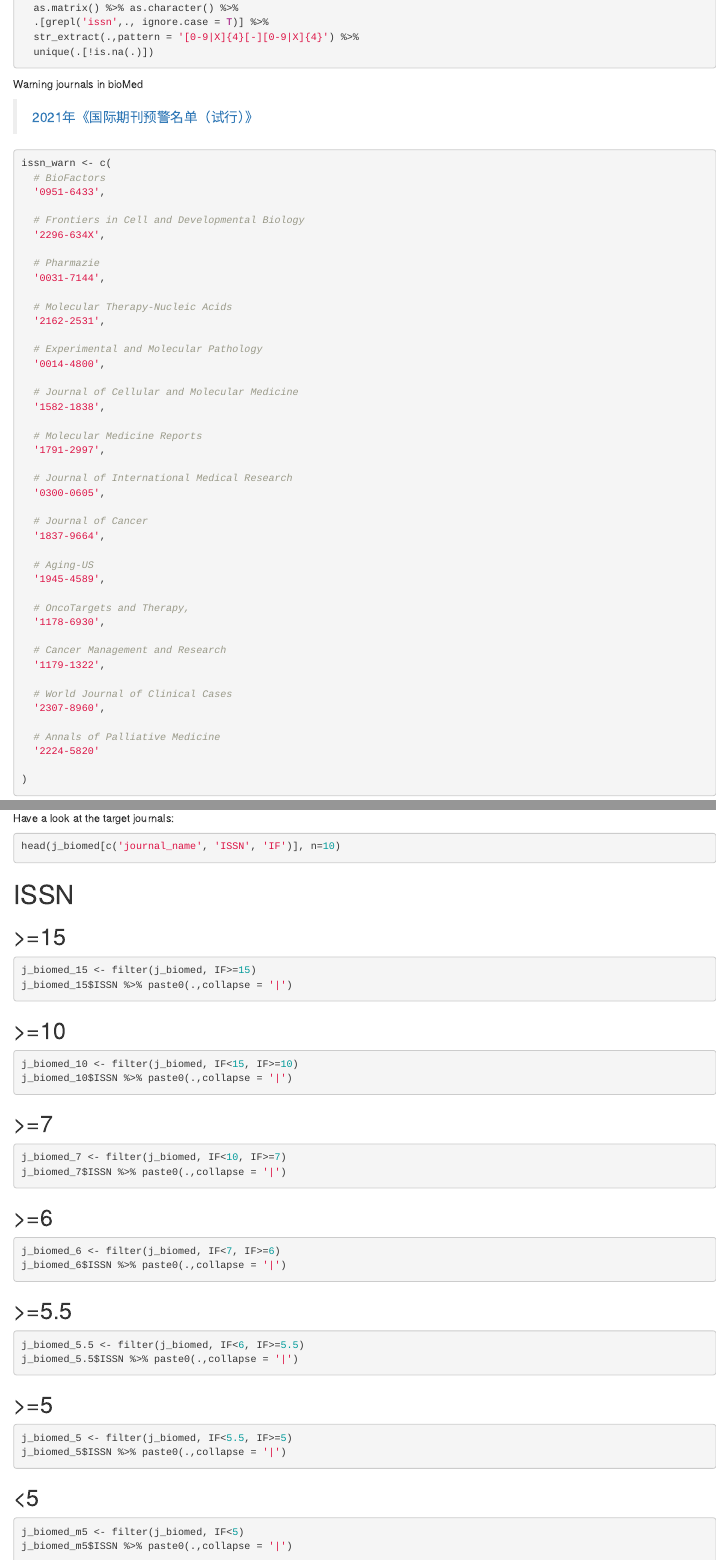
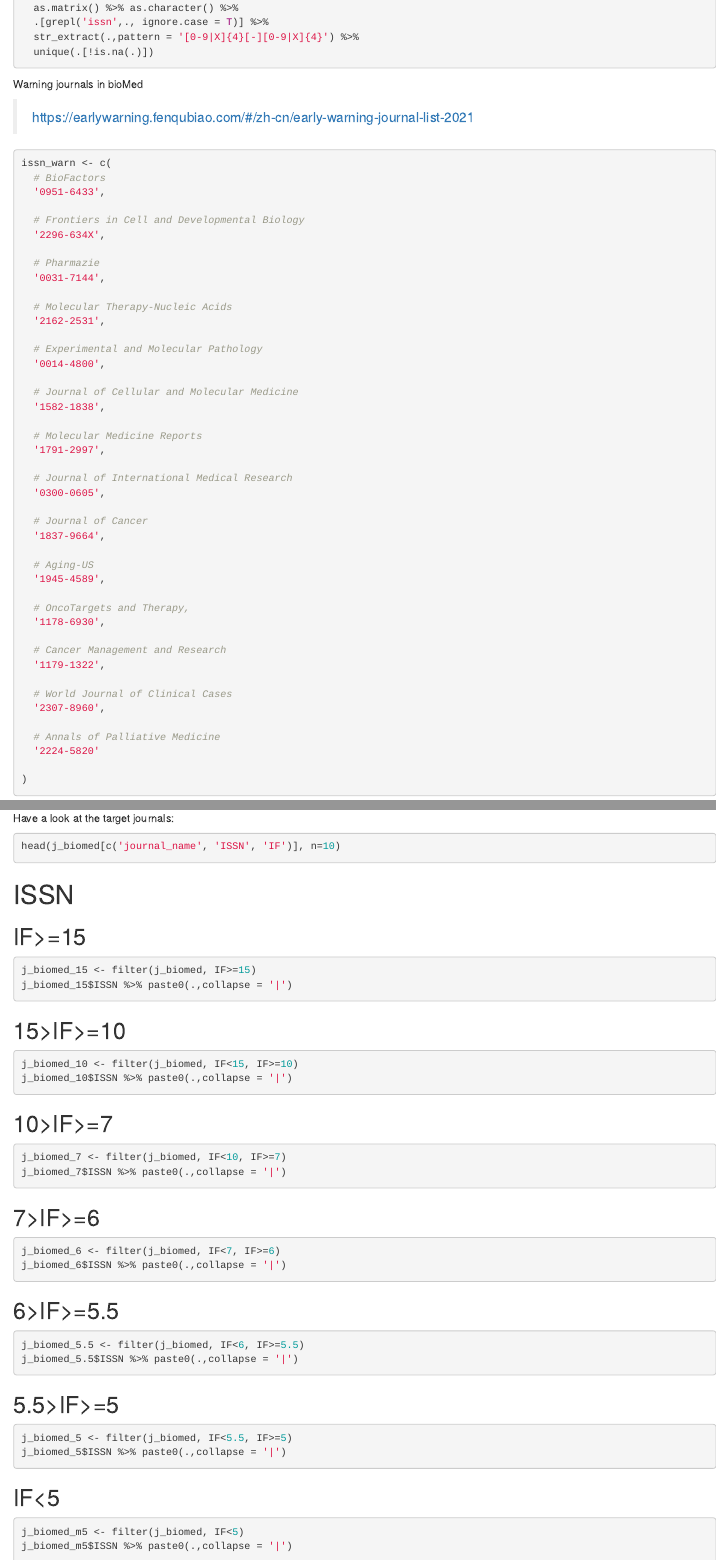
Before and after one commit to huangwb8/easySCI, an R Markdown document (BioMed.Rmd): the page in a window 1100 px wide, from 770 px down, and a second part further down, joined at a grey line. Rendered offline with R 4.5, knitr and Pandoc, with nearby package versions; the code chunks are not run, so their results and figures are left out; drawn as R Markdown's standard HTML page in place of the format the file asks for.

Commit message:
Routine Update

````diff
--- a/BioMed.Rmd
+++ b/BioMed.Rmd
@@ -58,7 +58,7 @@ issn_avail <- read_delim('raw/List of All Journals in Pubmed.txt', delim  = '\t'
 
 Warning journals in bioMed
 
-> [2021年《国际期刊预警名单（试行）》](https://earlywarning.fenqubiao.com/#/zh-cn/early-warning-journal-list-2021)
+> https://earlywarning.fenqubiao.com/#/zh-cn/early-warning-journal-list-2021
 
 ```{r}
 
@@ -174,7 +174,7 @@ head(j_biomed[c('journal_name', 'ISSN', 'IF')], n=10)
 
 # ISSN
 
-## >=15
+## IF>=15
 
 ```{r}
 j_biomed_15 <- filter(j_biomed, IF>=15)
@@ -182,7 +182,7 @@ j_biomed_15$ISSN %>% paste0(.,collapse = '|')
 ```
 
 
-## >=10
+## 15>IF>=10
 
 
 ```{r}
@@ -191,7 +191,7 @@ j_biomed_10$ISSN %>% paste0(.,collapse = '|')
 ```
 
 
-## >=7
+## 10>IF>=7
 
 
 ```{r}
@@ -199,7 +199,7 @@ j_biomed_7 <- filter(j_biomed, IF<10, IF>=7)
 j_biomed_7$ISSN %>% paste0(.,collapse = '|')
 ```
 
-## >=6
+## 7>IF>=6
 
 
 ```{r}
@@ -208,7 +208,7 @@ j_biomed_6$ISSN %>% paste0(.,collapse = '|')
 ```
 
 
-## >=5.5
+## 6>IF>=5.5
 
 
 ```{r}
@@ -217,7 +217,7 @@ j_biomed_5.5$ISSN %>% paste0(.,collapse = '|')
 ```
 
 
-## >=5
+## 5.5>IF>=5
 
 ```{r}
 j_biomed_5 <- filter(j_biomed, IF<5.5, IF>=5)
@@ -225,7 +225,7 @@ j_biomed_5$ISSN %>% paste0(.,collapse = '|')
 
 ```
 
-## <5
+## IF<5
 
 ```{r}
 j_biomed_m5 <- filter(j_biomed, IF<5)
````
Also changed, not shown: BioMed.html.
